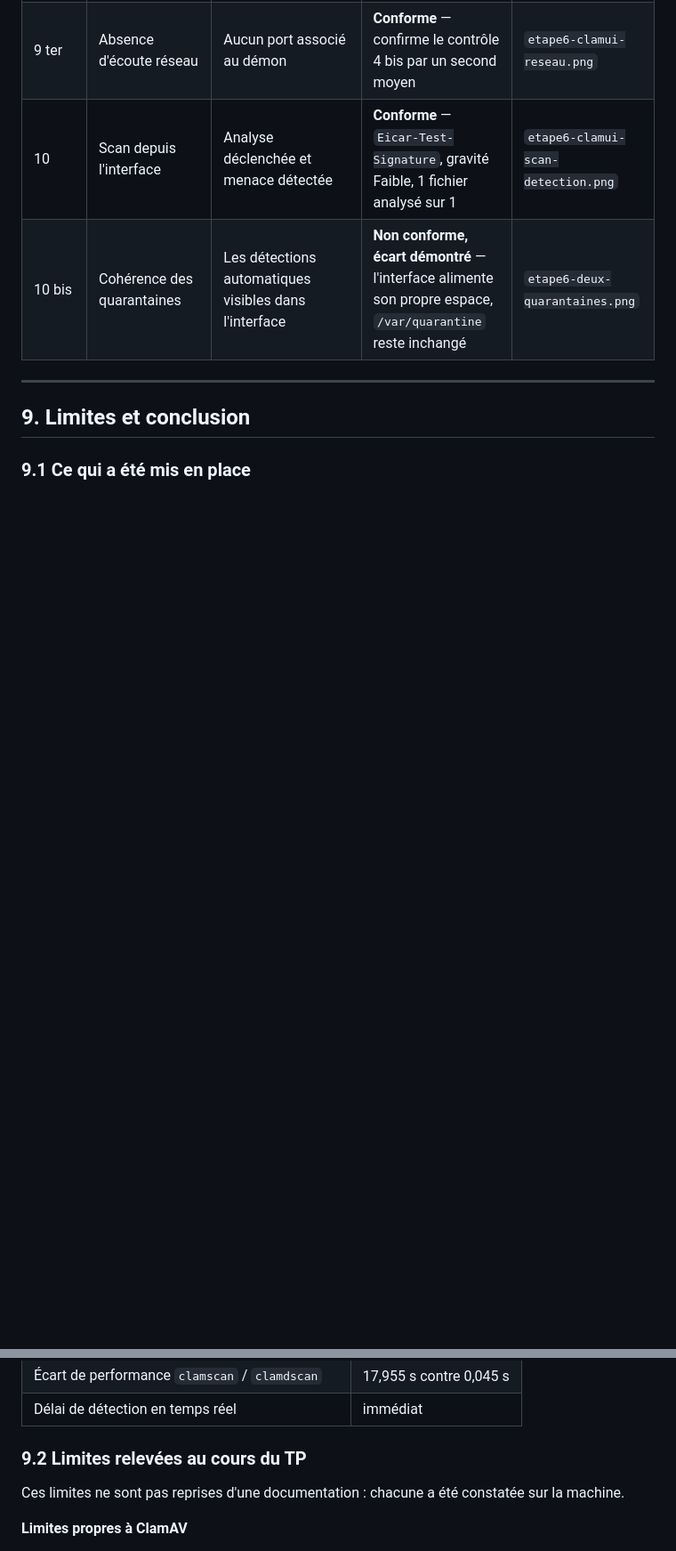
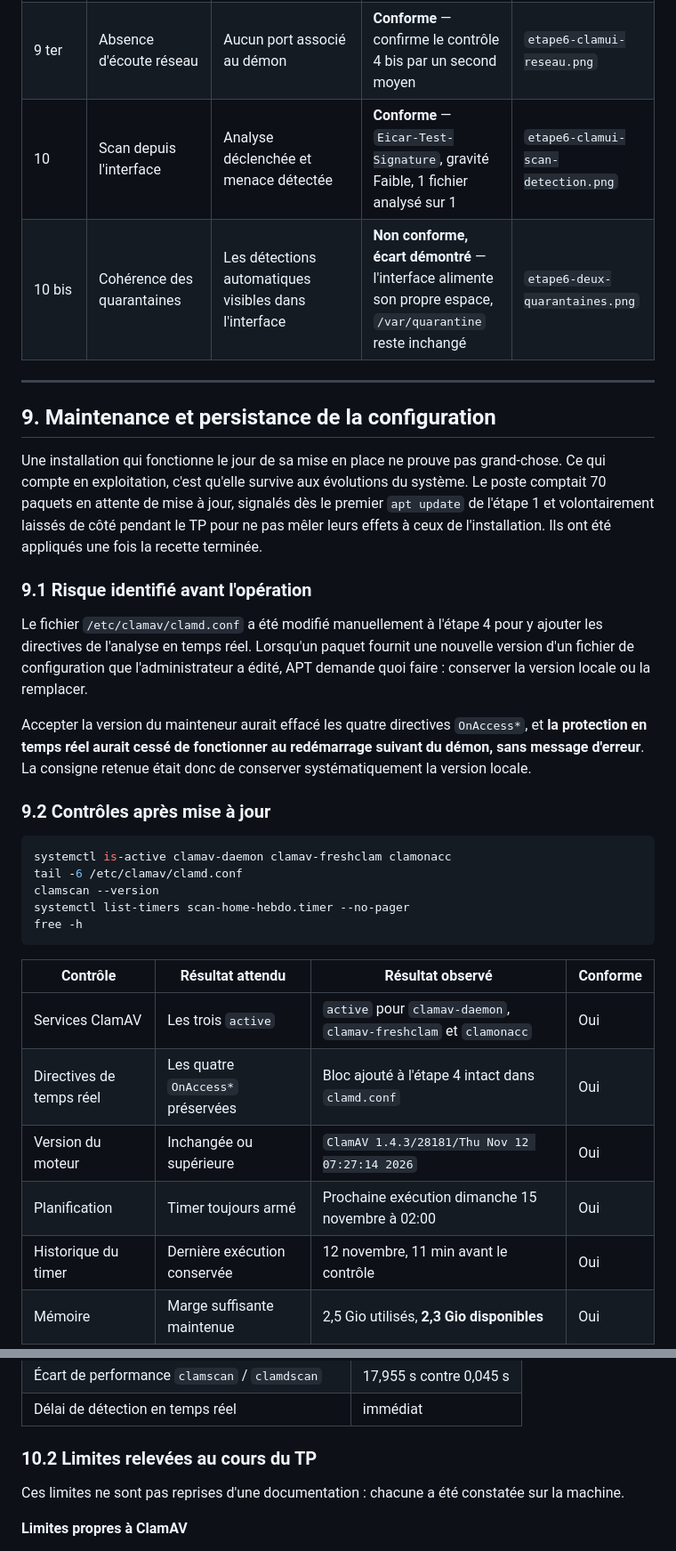
Before and after one commit to g0shtj0sh/ClamAV-TP-SIO2, a Markdown page: Rapport-TP-ClamAV.md, 2 parts joined by grey strips. Shown at 89% size. Drawn GitHub-style; blank space fills up the shorter version.

````diff
--- a/Rapport-TP-ClamAV.md
+++ b/Rapport-TP-ClamAV.md
@@ -1340,6 +1343,32 @@ Tableau de validation renseigné au fur et à mesure du TP. Un contrôle n'est d
 
 ---
 
-## 9. Limites et conclusion
+## 9. Maintenance et persistance de la configuration
 
-### 9.1 Ce qui a été mis en place
+Une installation qui fonctionne le jour de sa mise en place ne prouve pas grand-chose. Ce qui compte en exploitation, c'est qu'elle survive aux évolutions du système. Le poste comptait 70 paquets en attente de mise à jour, signalés dès le premier `apt update` de l'étape 1 et volontairement laissés de côté pendant le TP pour ne pas mêler leurs effets à ceux de l'installation. Ils ont été appliqués une fois la recette terminée.
+
+### 9.1 Risque identifié avant l'opération
+
+Le fichier `/etc/clamav/clamd.conf` a été modifié manuellement à l'étape 4 pour y ajouter les directives de l'analyse en temps réel. Lorsqu'un paquet fournit une nouvelle version d'un fichier de configuration que l'administrateur a édité, APT demande quoi faire : conserver la version locale ou la remplacer.
+
+Accepter la version du mainteneur aurait effacé les quatre directives `OnAccess*`, et **la protection en temps réel aurait cessé de fonctionner au redémarrage suivant du démon, sans message d'erreur**. La consigne retenue était donc de conserver systématiquement la version locale.
+
+### 9.2 Contrôles après mise à jour
+
+```bash
+systemctl is-active clamav-daemon clamav-freshclam clamonacc
+tail -6 /etc/clamav/clamd.conf
+clamscan --version
+systemctl list-timers scan-home-hebdo.timer --no-pager
+free -h
+```
+
+| Contrôle | Résultat attendu | Résultat observé | Conforme |
+| --- | --- | --- | --- |
+| Services ClamAV | Les trois `active` | `active` pour `clamav-daemon`, `clamav-freshclam` et `clamonacc` | Oui |
+| Directives de temps réel | Les quatre `OnAccess*` préservées | Bloc ajouté à l'étape 4 intact dans `clamd.conf` | Oui |
+| Version du moteur | Inchangée ou supérieure | `ClamAV 1.4.3/28181/Thu Nov 12 07:27:14 2026` | Oui |
+| Planification | Timer toujours armé | Prochaine exécution dimanche 15 novembre à 02:00 | Oui |
+| Historique du timer | Dernière exécution conservée | 12 novembre, 11 min avant le contrôle | Oui |
+| Mémoire | Marge suffisante maintenue | 2,5 Gio utilisés, **2,3 Gio disponibles** | Oui |
+
@@ -1365,7 +1413,7 @@ Quelques valeurs mesurées qui caractérisent cette installation :
 | Écart de performance `clamscan` / `clamdscan` | 17,955 s contre 0,045 s |
 | Délai de détection en temps réel | immédiat |
 
-### 9.2 Limites relevées au cours du TP
+### 10.2 Limites relevées au cours du TP
 
 Ces limites ne sont pas reprises d'une documentation : chacune a été constatée sur la machine.
 
````
Also changed, not shown: other parts of Rapport-TP-ClamAV.md (+27 -5 lines), README.md (+2 -2 lines), images/README.md (+2 -0 lines), images/etape7-configuration-preservee.png (added), images/etape7-persistance-maj.png (added).
